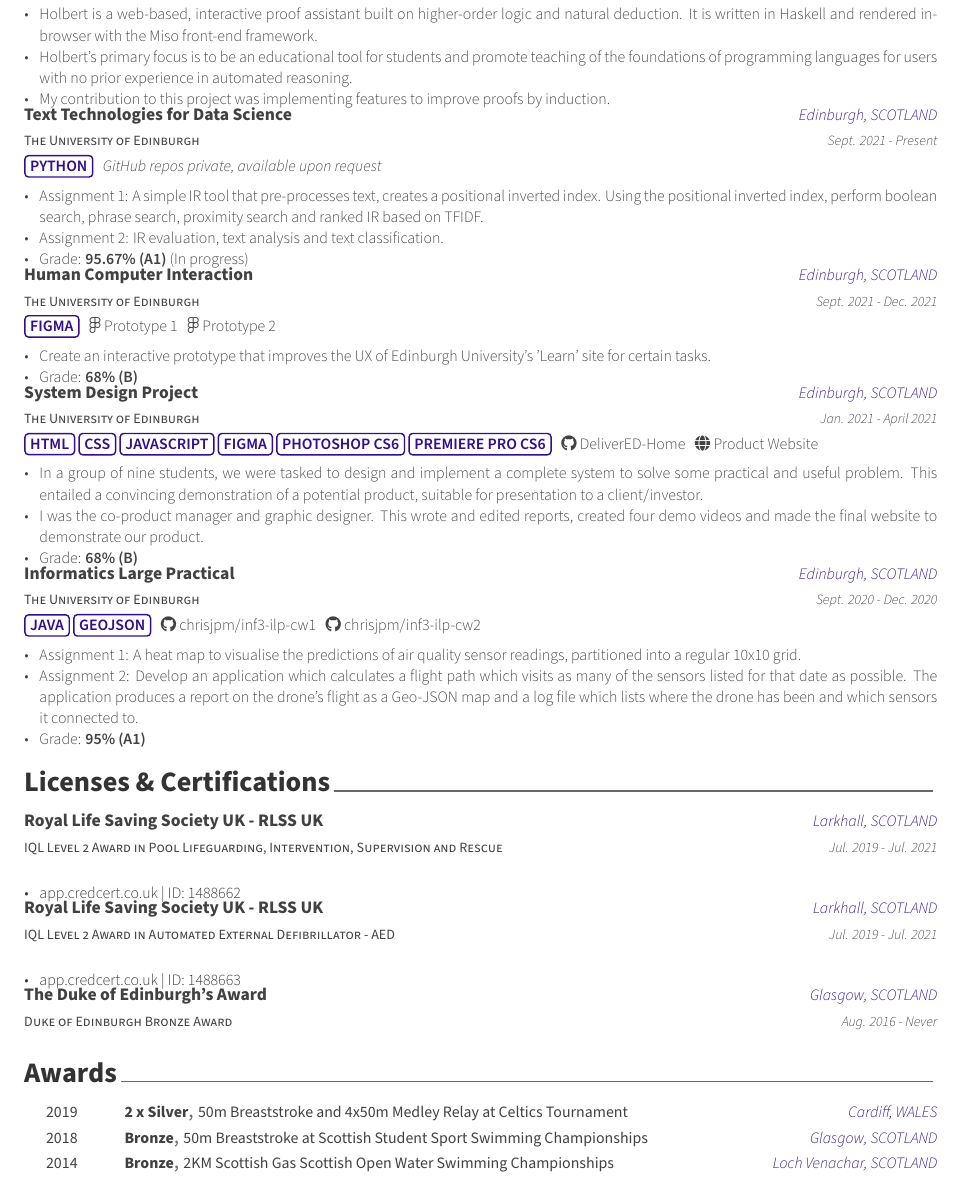
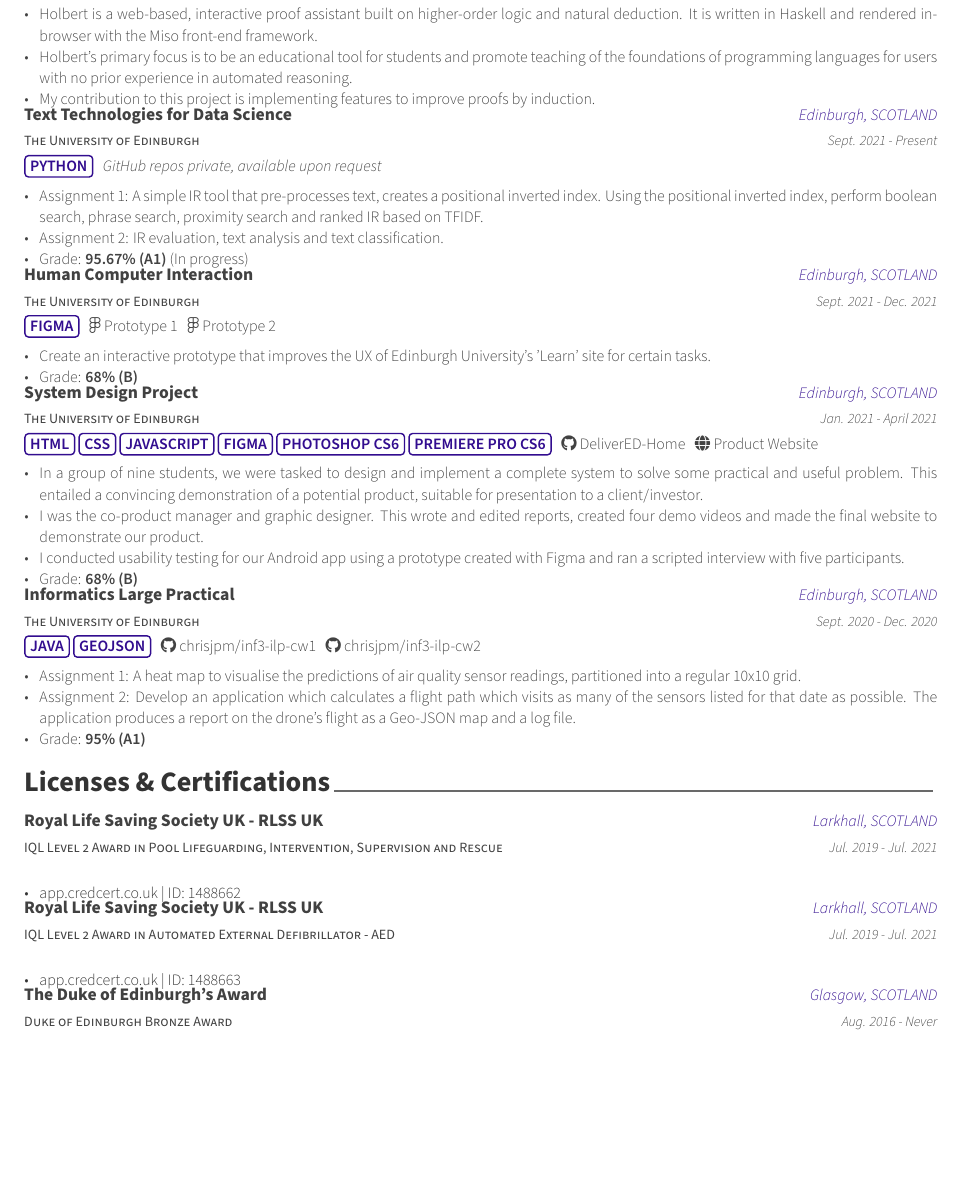
Before and after one commit to chrisjpm/CV, a LaTeX CV (ChrisPercevaMaxwell.CV.tex, which reads cv/projects.tex): part of page 2 of 2, cut so that both start at the same text, the shorter picture padded with empty space. Compiled offline with XeLaTeX.

Commit message:
Updates from Overleaf

```diff
--- a/cv/projects.tex
+++ b/cv/projects.tex
@@ -21,7 +21,7 @@
       \begin{cvitems} % Description(s) of experience/contributions/knowledge
         \item Holbert is a web-based, interactive proof assistant built on higher-order logic and natural deduction. It is written in Haskell and rendered in-browser with the Miso front-end framework.
         \item Holbert’s primary focus is to be an educational tool for students and promote teaching of the foundations of programming languages for users with no prior experience in automated reasoning.
-        \item My contribution to this project was implementing features to improve proofs by induction.
+        \item My contribution to this project is implementing features to improve proofs by induction.
       \end{cvitems}
     }
     \vspace{.08cm}
@@ -71,6 +71,7 @@
       \begin{cvitems} % Description(s) of experience/contributions/knowledge
         \item In a group of nine students, we were tasked to design and implement a complete system to solve some practical and useful problem. This entailed a convincing demonstration of a potential product, suitable for presentation to a client/investor.
         \item I was the co-product manager and graphic designer. This wrote and edited reports, created four demo videos and made the final website to demonstrate our product.
+        \item I conducted usability testing for our Android app using a prototype created with Figma and ran a scripted interview with five participants.
         \item Grade: \textbf{68\% (B)}
       \end{cvitems}
     }
@@ -87,7 +88,7 @@
       \vspace{1.8em}
       \begin{cvitems} % Description(s) of experience/contributions/knowledge
         \item Assignment 1: A heat map to visualise the predictions of air quality sensor readings, partitioned into a regular 10x10 grid.
-        \item Assignment 2: Develop an application which calculates a flight path which visits as many of the sensors listed for that date as possible. The application produces a report on the drone’s flight as a Geo-JSON map and a log file which lists where the drone has been and which sensors it connected to.
+        \item Assignment 2: Develop an application which calculates a flight path which visits as many of the sensors listed for that date as possible. The application produces a report on the drone’s flight as a Geo-JSON map and a log file.
         \item Grade: \textbf{95\% (A1)}
       \end{cvitems}
     }
```
Also changed, not shown: ChrisPercevaMaxwell.CV.tex (+1 -1 lines), ChrisPercevalMaxwell.CV.pdf.
